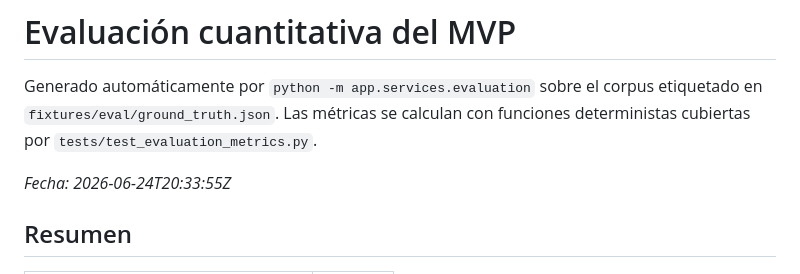
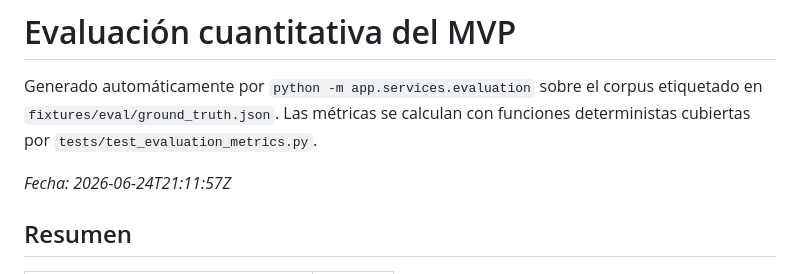
Before and after one commit to p3ix/tfg-secure-code-remediation, a Markdown page: docs/04_delivery/evaluation-metrics.md, the part around the change. Drawn GitHub-style.

```diff
--- a/docs/04_delivery/evaluation-metrics.md
+++ b/docs/04_delivery/evaluation-metrics.md
@@ -2,7 +2,7 @@
 
 Generado automáticamente por `python -m app.services.evaluation` sobre el corpus etiquetado en `fixtures/eval/ground_truth.json`. Las métricas se calculan con funciones deterministas cubiertas por `tests/test_evaluation_metrics.py`.
 
-_Fecha: 2026-06-24T20:33:55Z_
+_Fecha: 2026-06-24T21:11:57Z_
 
 ## Resumen
 
```
